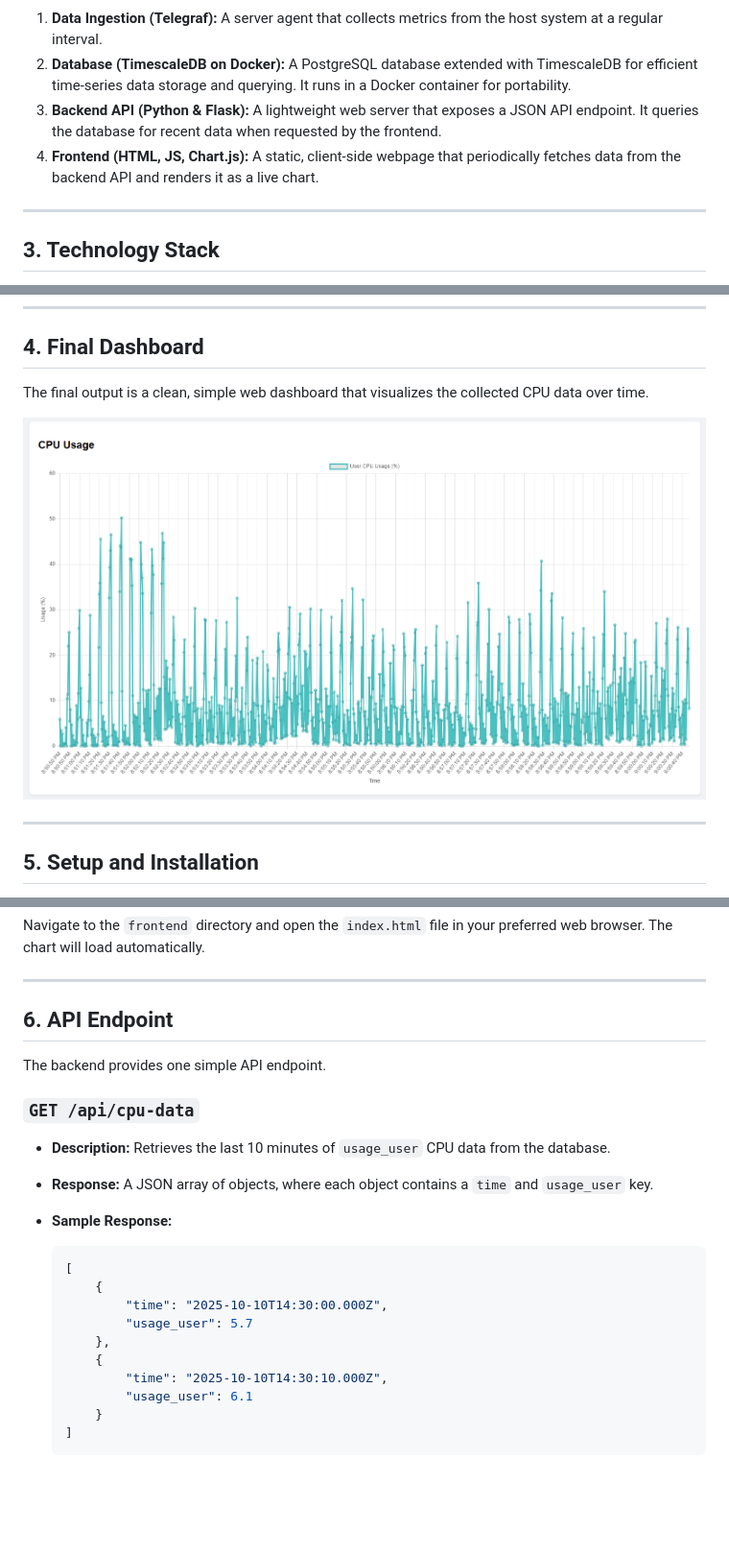
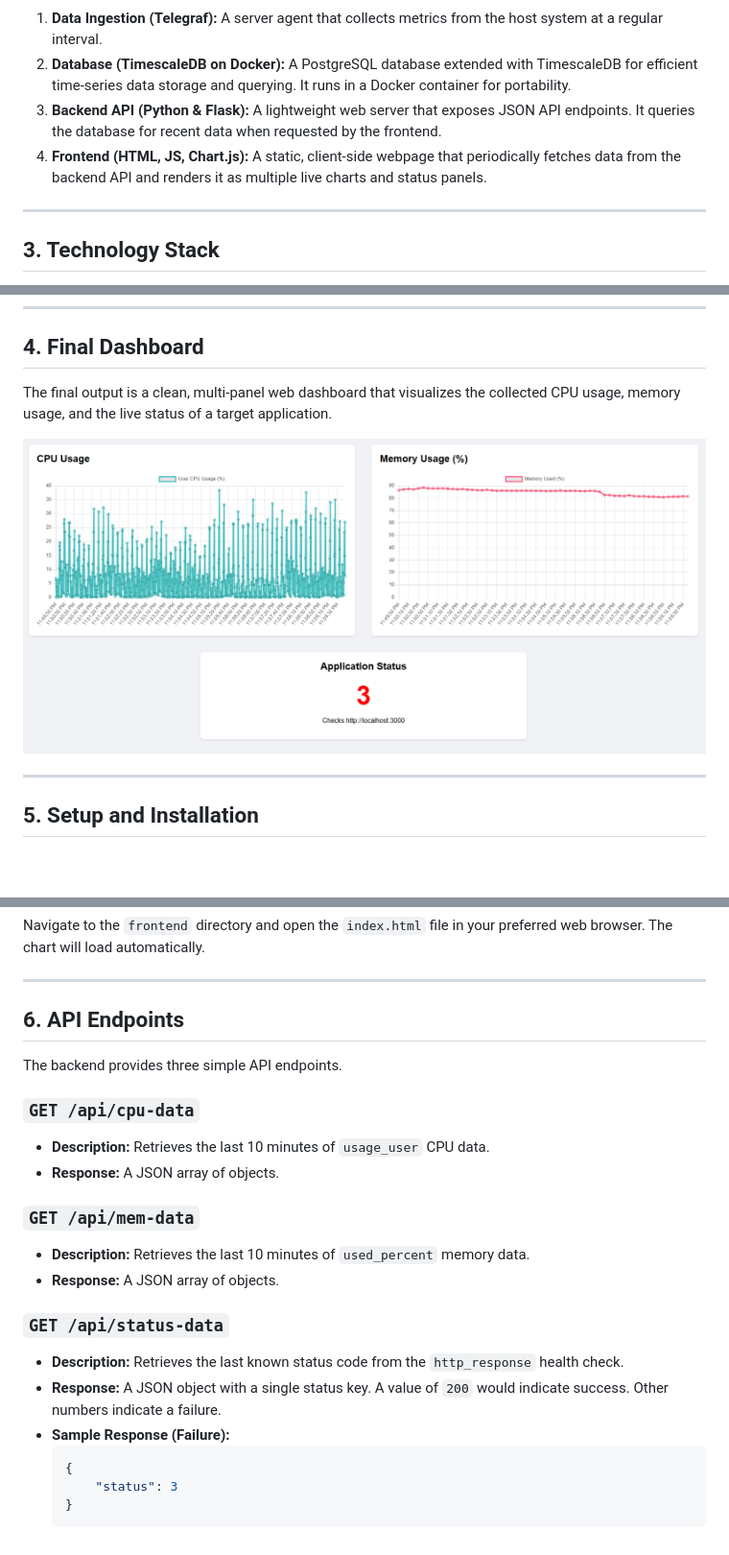
Before and after one commit to zappvik/APMDashboard, a Markdown page: README.md, 3 parts joined by grey strips. Shown: that part at 96% size. GitHub-like rendering; pictures changed too: dashboard_screenshot.png; blank space fills up the shorter version.

Commit message:
docs(readme): update README file

````diff
--- a/README.md
+++ b/README.md
@@ -20,8 +20,8 @@ The data flows through a four-stage pipeline, from collection to visualization.
 
 1.  **Data Ingestion (Telegraf):** A server agent that collects metrics from the host system at a regular interval.
 2.  **Database (TimescaleDB on Docker):** A PostgreSQL database extended with TimescaleDB for efficient time-series data storage and querying. It runs in a Docker container for portability.
-3.  **Backend API (Python & Flask):** A lightweight web server that exposes a JSON API endpoint. It queries the database for recent data when requested by the frontend.
-4.  **Frontend (HTML, JS, Chart.js):** A static, client-side webpage that periodically fetches data from the backend API and renders it as a live chart.
+3.  **Backend API (Python & Flask):** A lightweight web server that exposes JSON API endpoints. It queries the database for recent data when requested by the frontend.
+4.  **Frontend (HTML, JS, Chart.js):** A static, client-side webpage that periodically fetches data from the backend API and renders it as multiple live charts and status panels.
 
 ---
 
@@ -43,7 +43,7 @@ This project integrates several key technologies from different areas of softwar
 
 ## 4. Final Dashboard
 
-The final output is a clean, simple web dashboard that visualizes the collected CPU data over time.
+The final output is a clean, multi-panel web dashboard that visualizes the collected CPU usage, memory usage, and the live status of a target application.
 
 ![Dashboard Screenshot](dashboard_screenshot.png)
 
@@ -102,27 +102,27 @@ Navigate to the `frontend` directory and open the `index.html` file in your pref
 
 -----
 
-## 6\. API Endpoint
+## 6\. API Endpoints
 
-The backend provides one simple API endpoint.
+The backend provides three simple API endpoints.
 
 ### `GET /api/cpu-data`
 
-  * **Description:** Retrieves the last 10 minutes of `usage_user` CPU data from the database.
+  * **Description:** Retrieves the last 10 minutes of `usage_user` CPU data.
+  * **Response:** A JSON array of objects.
 
-  * **Response:** A JSON array of objects, where each object contains a `time` and `usage_user` key.
+### `GET /api/mem-data`
 
-  * **Sample Response:**
+  * **Description:** Retrieves the last 10 minutes of `used_percent` memory data.
+  * **Response:** A JSON array of objects.
 
+### `GET /api/status-data`
+
+  * **Description:** Retrieves the last known status code from the `http_response` health check.
+  * **Response:** A JSON object with a single status key. A value of `200` would indicate success. Other numbers indicate a failure.
+  * **Sample Response (Failure):**
     ```json
-    [
-        {
-            "time": "2025-10-10T14:30:00.000Z",
-            "usage_user": 5.7
-        },
-        {
-            "time": "2025-10-10T14:30:10.000Z",
-            "usage_user": 6.1
-        }
-    ]
+    {
+        "status": 3
+    }
     ```
````
Also changed, not shown: other parts of README.md (+1 -1 lines).
